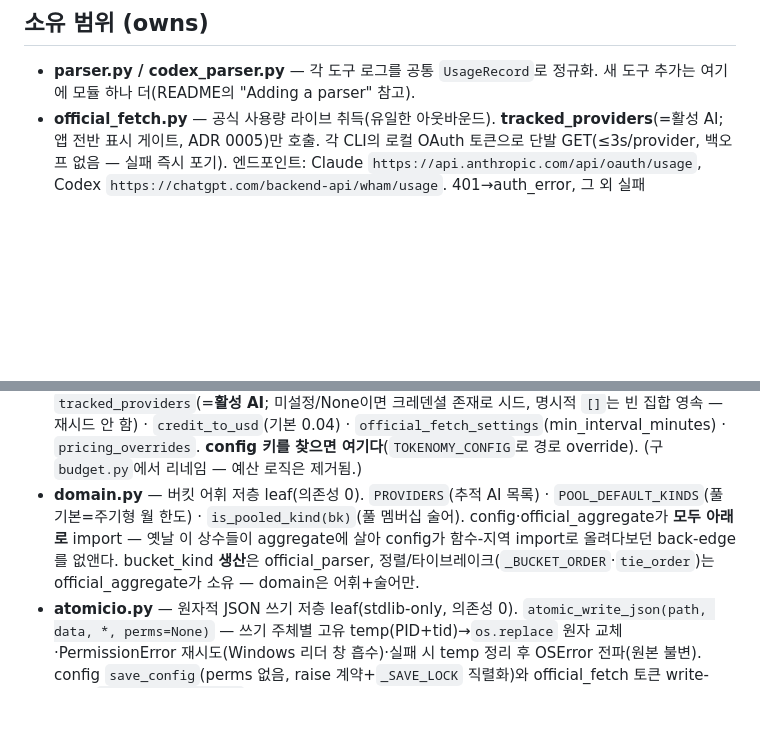
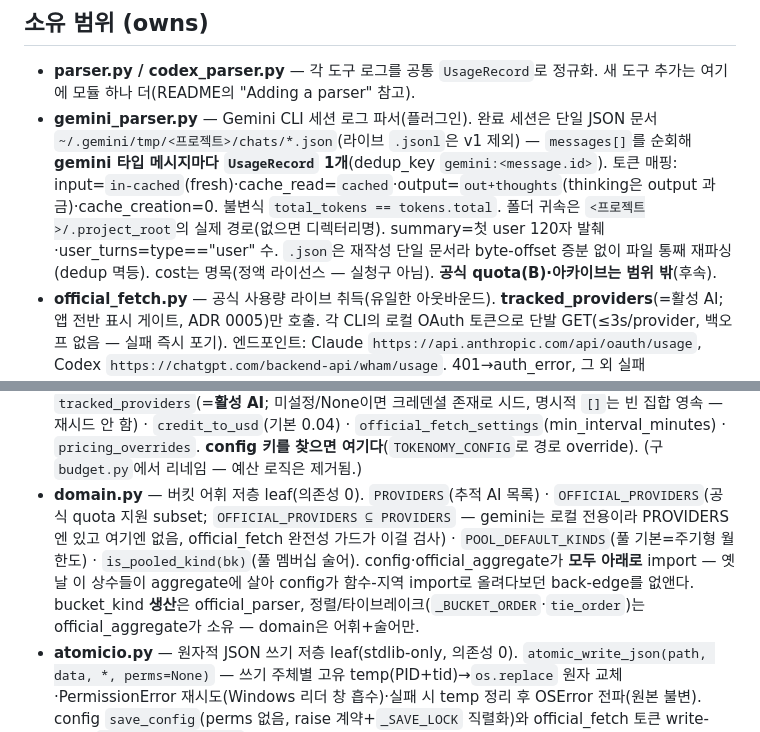
Before and after one commit to genius-kim-samsung/tokenomy, a Markdown page: tokenomy/CLAUDE.md, 2 parts joined by grey strips. Rendered like a GitHub page; blank space fills up the shorter version.

Commit message:
docs(gemini): 파서 소유·아키텍처·CONTEXT 용어에 3번째 provider 반영

```diff
--- a/tokenomy/CLAUDE.md
+++ b/tokenomy/CLAUDE.md
@@ -6,6 +6,7 @@
 ## 소유 범위 (owns)
 
 - **parser.py / codex_parser.py** — 각 도구 로그를 공통 `UsageRecord`로 정규화. 새 도구 추가는 여기에 모듈 하나 더(README의 "Adding a parser" 참고).
+- **gemini_parser.py** — Gemini CLI 세션 로그 파서(플러그인). 완료 세션은 단일 JSON 문서 `~/.gemini/tmp/<프로젝트>/chats/*.json`(라이브 `.jsonl`은 v1 제외) — `messages[]`를 순회해 **gemini 타입 메시지마다 `UsageRecord` 1개**(dedup_key `gemini:<message.id>`). 토큰 매핑: input=`in-cached`(fresh)·cache_read=`cached`·output=`out+thoughts`(thinking은 output 과금)·cache_creation=0. 불변식 `total_tokens == tokens.total`. 폴더 귀속은 `<프로젝트>/.project_root`의 실제 경로(없으면 디렉터리명). summary=첫 user 120자 발췌·user_turns=type=="user" 수. `.json`은 재작성 단일 문서라 byte-offset 증분 없이 파일 통째 재파싱(dedup 멱등). cost는 명목(정액 라이선스 — 실청구 아님). **공식 quota(B)·아카이브는 범위 밖**(후속).
 - **official_fetch.py** — 공식 사용량 라이브 취득(유일한 아웃바운드). **tracked_providers**(=활성 AI; 앱 전반 표시 게이트, ADR 0005)만 호출. 각 CLI의 로컬 OAuth 토큰으로 단발 GET(≤3s/provider, 백오프 없음 — 실패 즉시 포기). 엔드포인트: Claude `https://api.anthropic.com/api/oauth/usage`, Codex `https://chatgpt.com/backend-api/wham/usage`. 401→auth_error, 그 외 실패→http_error, **마지막 스냅샷·last_success_at 보존**. PII(토큰/account_id) 미저장 — 헤더에 쓰고 버린다. `refresh_tracked(config, providers=None, manual=False)`가 tracked(또는 지정 providers) 전체를 1회 갱신(예외 삼킴). 트리거(ADR 0003): **수동** `POST /official/refresh`(manual=True, throttle bypass) + **자동** `GET /official/section`(대시보드 `hx-trigger="load, every Nm"` — load가 起動 갱신 겸용). `cmd_ingest`는 갱신을 트리거하지 않는다. 엔드포인트 quota는 CLI와 공유 — 충돌 못 막음. 표준 라이브러리만. provider별 지식(엔드포인트·크레덴셜 경로·auth 안내·헤더 조립·토큰 refresh·파서)은 `PROVIDER_SPECS`(frozen `ProviderSpec`) 레지스트리로 수렴 — `fetch_provider`는 provider 분기 없이 `spec.headers/refresh/parse`에 위임하고 미등록 provider는 `unknown provider`로 fail-loud. 새 AI = spec 1개 추가(+파서·단가). refresh/ensure_fresh 쌍둥이는 `_refresh_oauth`/`_ensure_fresh` 엔진 + provider 콜백으로 접혀 있다(public 4함수는 셸).
 - **official_parser.py** — 공식 raw JSON → `OfficialBucket`(+`credit_to_usd` 환산) → `official_buckets`.
 - **db.py** — SQLite 적재. `messages`(메시지별 토큰/비용, `dedup_key` UNIQUE로 중복 제거), `sessions`(메타+요약+턴수), `session_day_turns`(세션×날짜 턴 수), `scan_offsets`(증분 스캔용 byte-offset), `official_buckets`(공식 멀티버킷 USD 스냅샷), `official_fetch_state`(자동 취득 상태), `saver_state_transitions`(절약 수단 적용 상태 전이 이력 — ADR 0026, `latest_saver_states`/`record_saver_transition` 파사드), `meta`(key-value — 단가 reprice 핑거프린트 등). 스키마 변경은 `_MIGRATE_COLS`에 ALTER 추가. 공식(`latest_official_snapshot` 등)과 대칭인 **로컬 롤업 read facade**(`session_meta`/`session_first_appearance`/`session_day_turns_map` — 순수 lookup, 도메인 로직 0)를 두어 aggregate의 raw SQL 흩어짐을 위임받는다.
@@ -19,7 +20,7 @@
 - **web/control.py** — 창 복원 신호용 in-process 콜백 레지스트리. launcher(메인 스레드 webview)와 라우트(데몬 스레드)의 순환 import를 끊는다 — launcher가 `set_show_callback`, `/app/show` 라우트가 `request_show`(ADR 0006).
 - **paths.py** — 경로 중앙 해석(데이터 위치가 실행 형태로 갈린다 — 루트 게시 참고). `mini_view_available()`(=Windows 전용, ADR 0013)도 여기 — 미니뷰 플랫폼 게이트의 **단일 진실원**(launcher + 웹 사이드바가 공유).
 - **config.py** — 설정 모델(`config/tokenomy.config.json` 로더). `load_config`/`save_config` · `tracked_providers`(=**활성 AI**; 미설정/None이면 크레덴셜 존재로 시드, 명시적 `[]`는 빈 집합 영속 — 재시드 안 함) · `credit_to_usd`(기본 0.04) · `official_fetch_settings`(min_interval_minutes) · `pricing_overrides`. **config 키를 찾으면 여기다**(`TOKENOMY_CONFIG`로 경로 override). (구 `budget.py`에서 리네임 — 예산 로직은 제거됨.)
-- **domain.py** — 버킷 어휘 저층 leaf(의존성 0). `PROVIDERS`(추적 AI 목록) · `POOL_DEFAULT_KINDS`(풀 기본=주기형 월 한도) · `is_pooled_kind(bk)`(풀 멤버십 술어). config·official_aggregate가 **모두 아래로** import — 옛날 이 상수들이 aggregate에 살아 config가 함수-지역 import로 올려다보던 back-edge를 없앤다. bucket_kind **생산**은 official_parser, 정렬/타이브레이크(`_BUCKET_ORDER`·`tie_order`)는 official_aggregate가 소유 — domain은 어휘+술어만.
+- **domain.py** — 버킷 어휘 저층 leaf(의존성 0). `PROVIDERS`(추적 AI 목록) · `OFFICIAL_PROVIDERS`(공식 quota 지원 subset; `OFFICIAL_PROVIDERS ⊆ PROVIDERS` — gemini는 로컬 전용이라 PROVIDERS엔 있고 여기엔 없음, official_fetch 완전성 가드가 이걸 검사) · `POOL_DEFAULT_KINDS`(풀 기본=주기형 월 한도) · `is_pooled_kind(bk)`(풀 멤버십 술어). config·official_aggregate가 **모두 아래로** import — 옛날 이 상수들이 aggregate에 살아 config가 함수-지역 import로 올려다보던 back-edge를 없앤다. bucket_kind **생산**은 official_parser, 정렬/타이브레이크(`_BUCKET_ORDER`·`tie_order`)는 official_aggregate가 소유 — domain은 어휘+술어만.
 - **atomicio.py** — 원자적 JSON 쓰기 저층 leaf(stdlib-only, 의존성 0). `atomic_write_json(path, data, *, perms=None)` — 쓰기 주체별 고유 temp(PID+tid)→`os.replace` 원자 교체·PermissionError 재시도(Windows 리더 창 흡수)·실패 시 temp 정리 후 OSError 전파(원본 불변). config `save_config`(perms 없음, raise 계약+`_SAVE_LOCK` 직렬화)와 official_fetch 토큰 write-back(`_atomic_write_json` bool 셸, 0600)이 **모두 아래로** import — v0.1.47 config 손상 브릭의 뿌리였던 "두 원자적 쓰기 구현의 강건성 drift"를 코드 한 곳으로 닫는다. 헬퍼에 per-write 락은 없다(고유 temp면 손상 불가 — 락은 호출부의 직렬화 목적).
 - **savers.py** — 토큰 절약 카탈로그(ADR 0026). 배포 카탈로그(`config/saver_catalog.json`) 로더 + 도구별 적용 상태 **감지 함수 레지스트리**(`DETECTORS`) + 전이 기록. 감지는 로컬 설정 파일을 **읽어서만**(subprocess 금지) 3상태(applied/not_applied/unknown)로 판정하고, `refresh_saver_states`가 **상태가 바뀐 것만** `db.record_saver_transition`으로 append한다(읽은 내용 미적재 — 발췌선). cavemankorean은 claude·codex 둘 다 감지한다 — Claude는 `~/.claude/settings.json`의 `enabledPlugins`(플러그인 설치) **또는** `hooks` 섹션의 caveman command 참조(스크립트 설치)를 OR로 보고(JSON), Codex는 `~/.codex/config.toml`의 `[plugins."caveman@…"] enabled`(TOML, `tomllib`)로 대칭 판정. **주의: `~/.claude/.caveman-active` 마커는 설치 신호로 쓰지 않는다**(ADR 0026 개정 2026-07-08) — 마커는 caveman 모드 상태 플래그일 뿐이고 마켓플레이스 언인스톨이 이를 지우지 않아 stale 잔재로 영구 오탐(항상 applied)을 냈다. aggregate와 같은 계층(views가 위에서 호출), db·config·paths를 아래로 import. 새 설치형 = 카탈로그 엔트리 + `_detect_*` 함수 1개(provider 추가도 같은 패턴).
 - **freshness.py** — 수집 신선도. 마지막 ingest 경과 + 디스크상 최고령 raw 파일 나이(vs 30일 cleanup) → ≥25일이면 `warn`. 트리거가 다 실패해도 데이터 유실 위험을 사람에게 노출.
```
Also changed, not shown: CLAUDE.md (+2 -1 lines), CONTEXT.md (+1 -1 lines).
